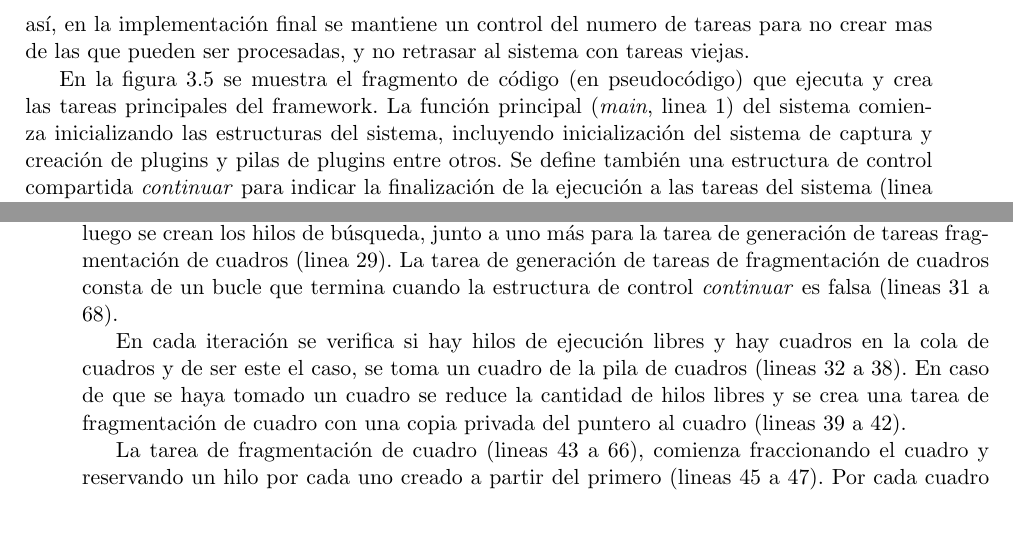
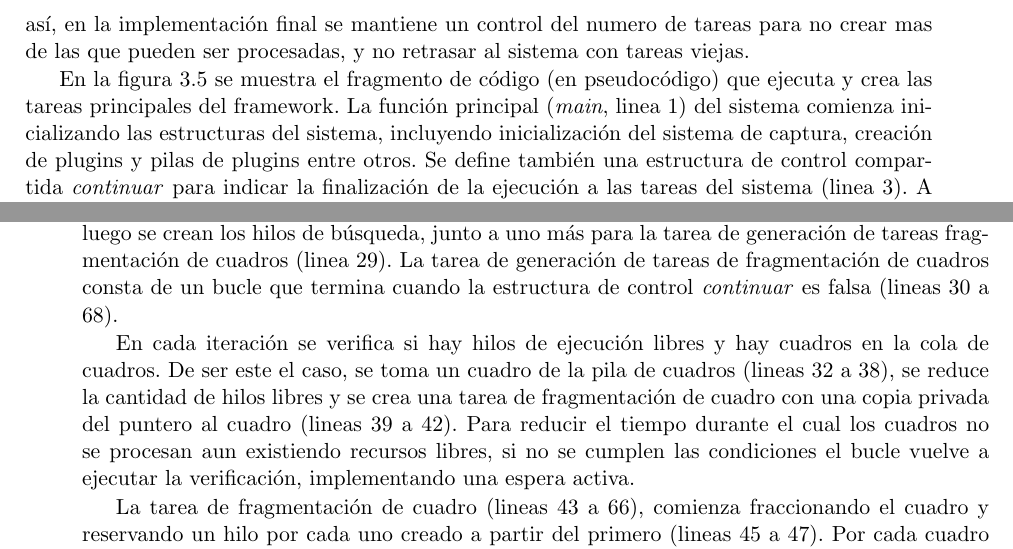
Before and after one commit to dracometallium/tesis-lic2, a LaTeX thesis (tesis.tex, which reads tex/framework.tex): two parts of pages 22 and 23 of 45, joined at a grey line, cut so that both start at the same text, the shorter picture padded with empty space. Compiled offline with pdfLaTeX.

Commit message:
Medio trabajo en framework.tex

```diff
--- a/tex/framework.tex
+++ b/tex/framework.tex
@@ -201,7 +201,7 @@ viejas.
 En la figura \ref{codigo} se muestra el fragmento de código (en pseudocódigo)
 que ejecuta y crea las tareas principales del framework. La función principal
 (\emph{main}, linea 1) del sistema comienza inicializando las estructuras del
-sistema, incluyendo inicialización del sistema de captura y creación de plugins
+sistema, incluyendo inicialización del sistema de captura, creación de plugins
 y pilas de plugins entre otros. Se define también una estructura de control
 compartida \emph{continuar} para indicar la finalización de la ejecución a las
 tareas del sistema (linea 3). A continuación se crean tres hilos para la
@@ -228,13 +228,15 @@ cantidad de hilos de búsqueda (linea 28), luego se crean los hilos de búsqueda
 junto a uno más para la tarea de generación de tareas fragmentación de cuadros
 (linea 29). La tarea de generación de tareas de fragmentación de cuadros consta
 de un bucle que termina cuando la estructura de control \emph{continuar} es
-falsa (lineas 31 a 68).
+falsa (lineas 30 a 68).
 
 En cada iteración se verifica si hay hilos de ejecución libres y hay cuadros en
-la cola de cuadros y de ser este el caso, se toma un cuadro de la pila de cuadros
-(lineas 32 a 38). En caso de que se haya tomado un cuadro se reduce la cantidad
-de hilos libres y se crea una tarea de fragmentación de cuadro con una copia
-privada del puntero al cuadro (lineas 39 a 42).
+la cola de cuadros. De ser este el caso, se toma un cuadro de la pila de cuadros
+(lineas 32 a 38), se reduce la cantidad de hilos libres y se crea una tarea de
+fragmentación de cuadro con una copia privada del puntero al cuadro (lineas 39 a
+42). Para reducir el tiempo durante el cual los cuadros no se procesan aun
+existiendo recursos libres, si no se cumplen las condiciones el bucle vuelve a
+ejecutar la verificación, implementando una espera activa.
 
 La tarea de fragmentación de cuadro (lineas 43 a 66), comienza fraccionando el
 cuadro y reservando un hilo por cada uno creado a partir del primero (lineas 45
```
